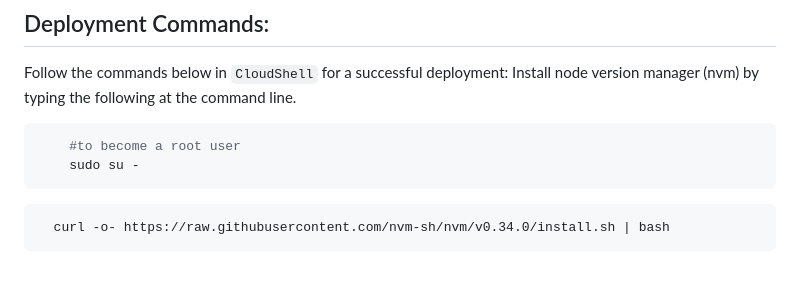
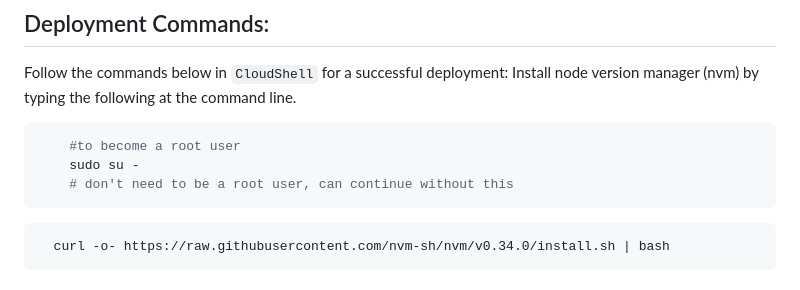
Before and after one commit to Mrutunjay50/Connecting_Soulmate_Server, a Markdown page: README.md, the part around the change. GitHub-like rendering.

````diff
--- a/README.md
+++ b/README.md
@@ -79,6 +79,7 @@ Install node version manager (nvm) by typing the following at the command line.
 ```bash
     #to become a root user
     sudo su -
+    # don't need to be a root user, can continue without this
 ```
 ```bash
   curl -o- https://raw.githubusercontent.com/nvm-sh/nvm/v0.34.0/install.sh | bash
````
